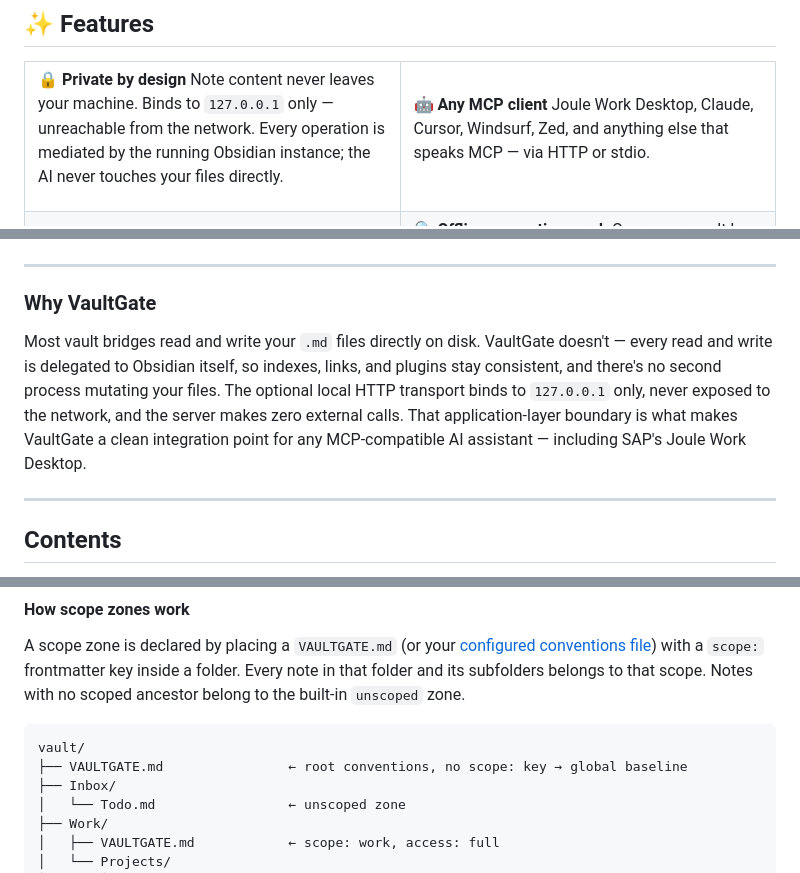
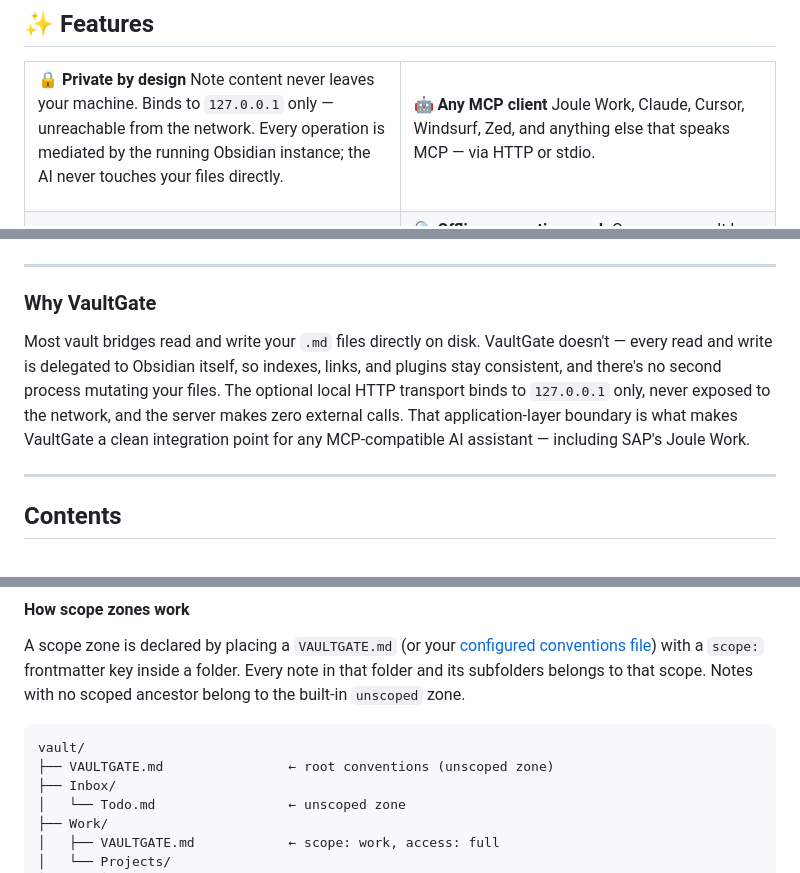
Before and after one commit to mkemeter/obsidian-vaultgate-mcp, a Markdown page: server/README.md, 3 parts joined by grey strips. Drawn GitHub-style.

````diff
--- a/server/README.md
+++ b/server/README.md
@@ -44,7 +44,7 @@ Note content never leaves your machine. Binds to `127.0.0.1` only — unreachabl
 <td width="50%">
 
 **🤖 Any MCP client**
-Joule Work Desktop, Claude, Cursor, Windsurf, Zed, and anything else that speaks MCP — via HTTP or stdio.
+Joule Work, Claude, Cursor, Windsurf, Zed, and anything else that speaks MCP — via HTTP or stdio.
 
 </td>
 </tr>
@@ -96,7 +96,7 @@ Drop a `VAULTGATE.md` at your vault root — injected into every AI session auto
 
 ### Why VaultGate
 
-Most vault bridges read and write your `.md` files directly on disk. VaultGate doesn't — every read and write is delegated to Obsidian itself, so indexes, links, and plugins stay consistent, and there's no second process mutating your files. The optional local HTTP transport binds to `127.0.0.1` only, never exposed to the network, and the server makes zero external calls. That application-layer boundary is what makes VaultGate a clean integration point for any MCP-compatible AI assistant — including SAP's Joule Work Desktop.
+Most vault bridges read and write your `.md` files directly on disk. VaultGate doesn't — every read and write is delegated to Obsidian itself, so indexes, links, and plugins stay consistent, and there's no second process mutating your files. The optional local HTTP transport binds to `127.0.0.1` only, never exposed to the network, and the server makes zero external calls. That application-layer boundary is what makes VaultGate a clean integration point for any MCP-compatible AI assistant — including SAP's Joule Work.
 
 ---
 
@@ -424,7 +424,7 @@ A scope zone is declared by placing a `VAULTGATE.md` (or your [configured conven
 
 ```
 vault/
-├── VAULTGATE.md                ← root conventions, no scope: key → global baseline
+├── VAULTGATE.md                ← root conventions (unscoped zone)
 ├── Inbox/
 │   └── Todo.md                 ← unscoped zone
 ├── Work/
````
Also changed, not shown: other parts of server/README.md (+10 -11 lines), README.md (+5 -5 lines).
